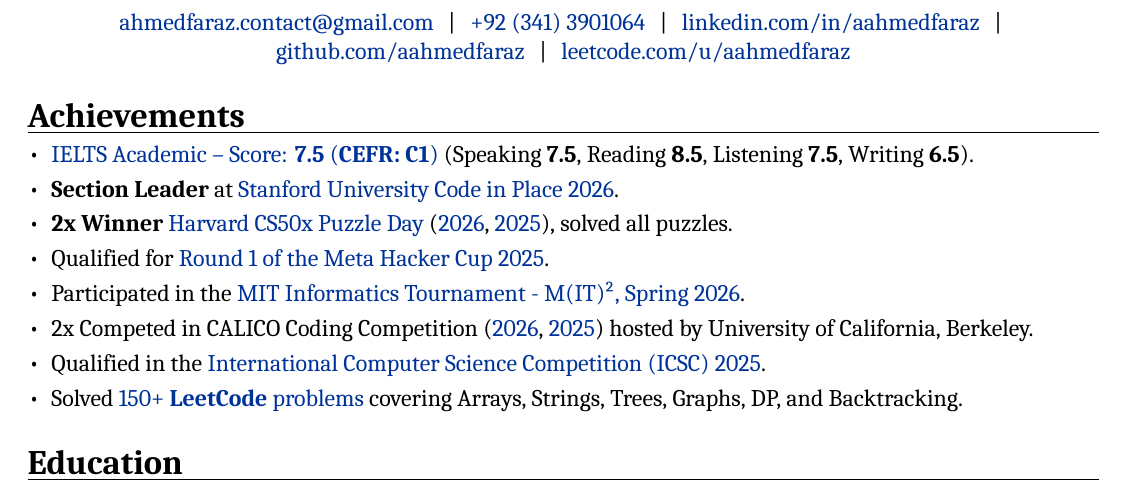
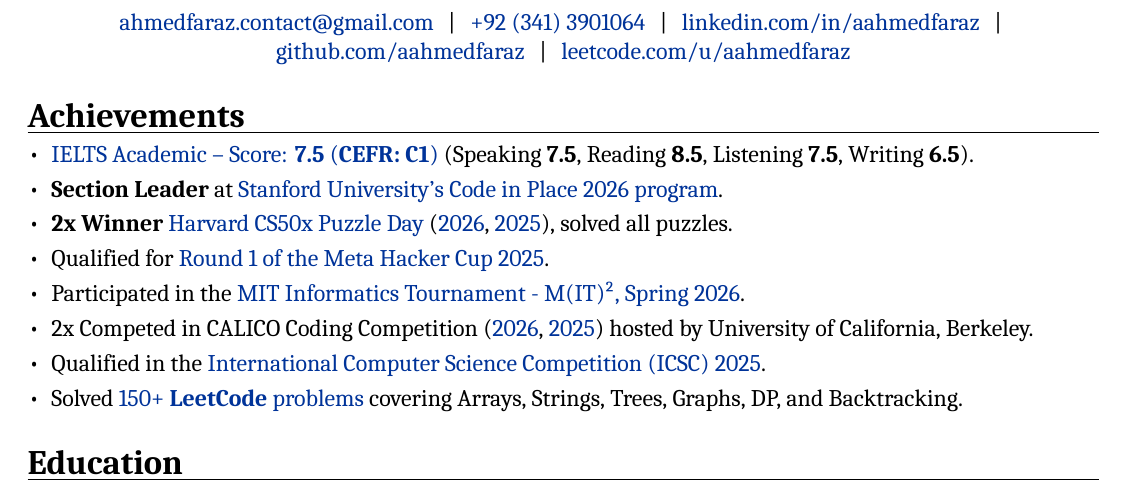
Before and after one commit to aahmedfaraz/cv, a LaTeX CV (cv-latex/cv.tex): part of page 1 of 2, cut so that both start at the same text. Compiled offline with XeLaTeX; a missing font is replaced by an installed copy or a similar font.

Commit message:
minor update

```diff
--- a/cv-latex/cv.tex
+++ b/cv-latex/cv.tex
@@ -77,7 +77,7 @@
 \section{Achievements}
 \begin{itemize}
     \item \href{https://drive.google.com/file/d/1uHFju1PVdf3HQKPWlZkGIML0tiujyYCi/view?usp=sharing}{IELTS Academic -- Score: \textbf{7.5} (\textbf{CEFR: C1})} (Speaking \textbf{7.5}, Reading \textbf{8.5}, Listening \textbf{7.5}, Writing \textbf{6.5}).
-    \item \textbf{Section Leader} at \href{https://www.linkedin.com/posts/aahmedfaraz_stanford-codeinplace-teaching-activity-7449018402293211136-8d-D?utm_source=share&utm_medium=member_desktop&rcm=ACoAADdJH-cBzPnm9JIV3RhrpK_TvX28bFX_rEY}{Stanford University Code in Place 2026}.
+    \item \textbf{Section Leader} at \href{https://www.linkedin.com/posts/aahmedfaraz_stanford-codeinplace-teaching-activity-7449018402293211136-8d-D?utm_source=share&utm_medium=member_desktop&rcm=ACoAADdJH-cBzPnm9JIV3RhrpK_TvX28bFX_rEY}{Stanford University's Code in Place 2026 program}.
     \item \textbf{2x Winner} \href{https://www.linkedin.com/posts/aahmedfaraz_harvard-cs50x-puzzle-day-2026-and-2025-activity-7449007675712991232-2kPr?utm_source=share&utm_medium=member_desktop&rcm=ACoAADdJH-cBzPnm9JIV3RhrpK_TvX28bFX_rEY}{Harvard CS50x Puzzle Day} (\href{https://certificates.cs50.io/569c04c2-3b46-418e-96d8-5603e41f21e5.pdf?size=letter}{2026}, \href{https://certificates.cs50.io/5ed8854f-112a-4bbb-bb85-108d92f3233b.pdf?size=letter}{2025}), solved all puzzles.
     \item Qualified for \href{https://www.facebook.com/codingcompetitions/hacker-cup/2025/certificate/1142880171157242}{Round 1 of the Meta Hacker Cup 2025}.
     \item Participated in the \href{https://www.linkedin.com/posts/aahmedfaraz_mitit-competitiveprogramming-learningexperience-activity-7439049595705524225-wVv6?utm_source=share&utm_medium=member_desktop&rcm=ACoAADdJH-cBzPnm9JIV3RhrpK_TvX28bFX_rEY}{MIT Informatics Tournament - M(IT)², Spring 2026}.
```
Also changed, not shown: cv-latex/cv.pdf, cv.pdf, portfolio.pdf, 2 other files.
